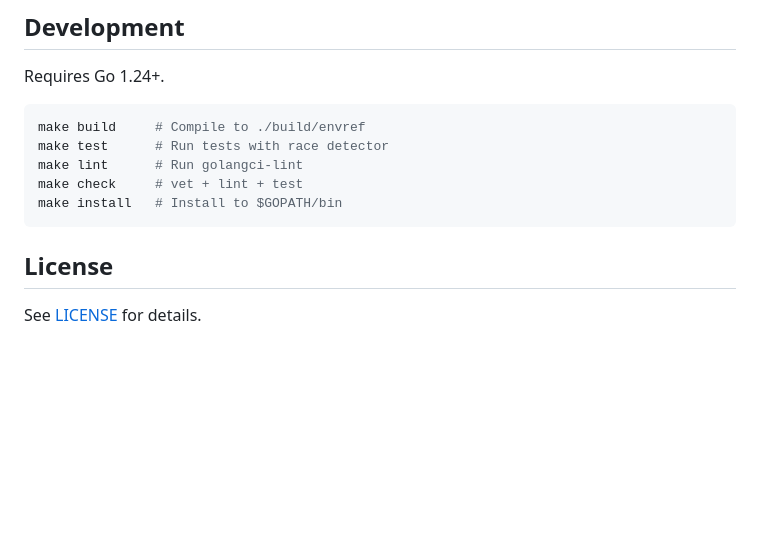
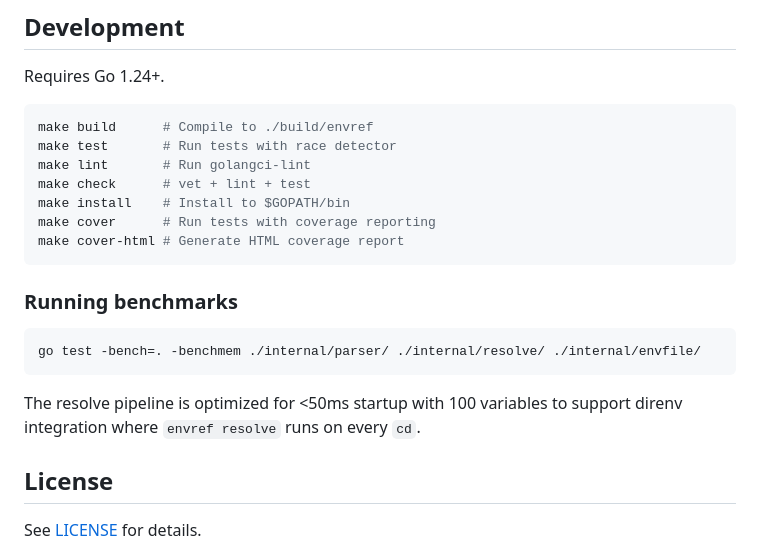
Before and after one commit to xcke/envref, a Markdown page: README.md, the part around one of its changes. GitHub-like rendering; blank space fills up the shorter version.

````diff
--- a/README.md
+++ b/README.md
@@ -203,12 +324,22 @@ Global defaults can be set at `~/.config/envref/config.yaml` — project config
 Requires Go 1.24+.
 
 ```bash
-make build     # Compile to ./build/envref
-make test      # Run tests with race detector
-make lint      # Run golangci-lint
-make check     # vet + lint + test
-make install   # Install to $GOPATH/bin
+make build      # Compile to ./build/envref
+make test       # Run tests with race detector
+make lint       # Run golangci-lint
+make check      # vet + lint + test
+make install    # Install to $GOPATH/bin
+make cover      # Run tests with coverage reporting
+make cover-html # Generate HTML coverage report
 ```
+
+### Running benchmarks
+
+```bash
+go test -bench=. -benchmem ./internal/parser/ ./internal/resolve/ ./internal/envfile/
+```
+
+The resolve pipeline is optimized for <50ms startup with 100 variables to support direnv integration where `envref resolve` runs on every `cd`.
 
 ## License
 
````
Also changed, not shown: other parts of README.md (+121 -0 lines), BACKLOG.md (+3 -3 lines), STATUS.md (+5 -11 lines).
